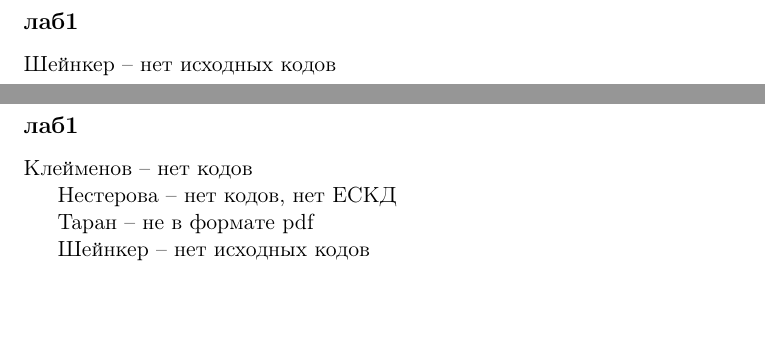
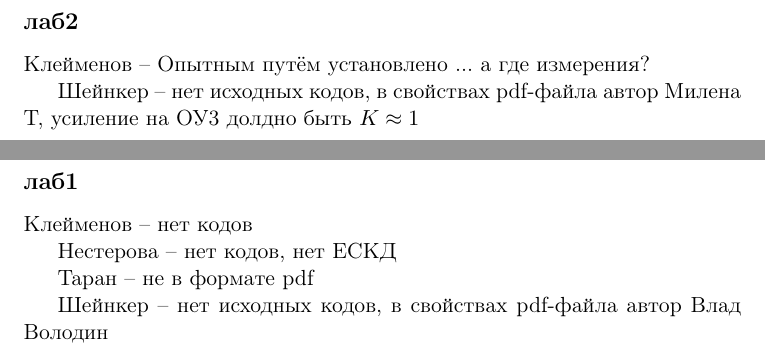
Before and after one commit to trot-t/2020-probes, a LaTeX document (7494.tex): two parts of pages 3 and 4 of 4, joined at a grey line, cut at the place of the change, the shorter picture padded with empty space. Compiled offline with pdfLaTeX.

Commit message:
Клеймёнов

```diff
--- a/7494.tex
+++ b/7494.tex
@@ -167,8 +167,10 @@
 \end{tabular}
 
 \newpage
-\subsection*{лаб1}
-Шейнкер -- нет исходных кодов
+\subsection*{лаб2}
+Клейменов -- Опытным путём установлено ... а где измерения?
+
+Шейнкер -- нет исходных кодов, в свойствах pdf-файла автор Милена Т, усиление на ОУ3 долдно быть $K \approx 1$
 
 \newpage
 \subsection*{лаб1}
@@ -178,6 +180,6 @@
 
 Таран -- не в формате pdf
 
-Шейнкер -- нет исходных кодов
+Шейнкер -- нет исходных кодов, в свойствах pdf-файла автор Влад Володин
 
 \end{document}
```
Also changed, not shown: 7491.tex (+1 -1 lines), 7491.pdf, 7494.pdf, 7494.tex (2 more changed lines).
